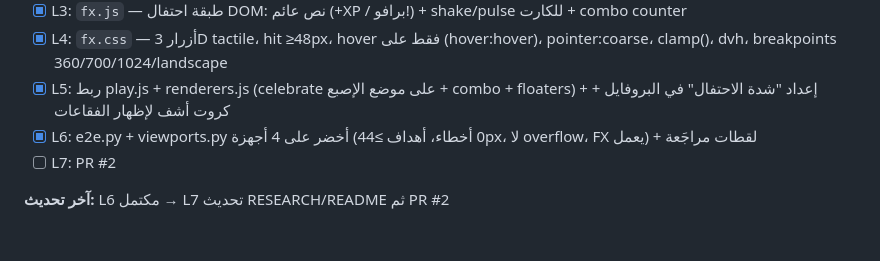
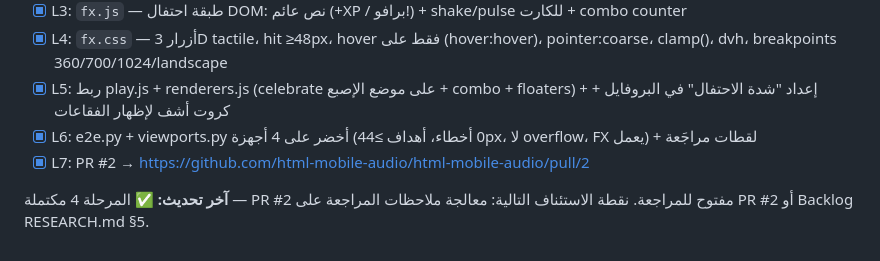
Before and after one commit to just-SsSsSsSsSsSsSsSs/RESEARCH-md-Duolingo-Rive, a Markdown page: genspark_ai_developer/PROGRESS.md, the part around the change. Rendered like a GitHub page.

Commit message:
docs(progress): Phase 4 complete, PR #2 linked

```diff
--- a/genspark_ai_developer/PROGRESS.md
+++ b/genspark_ai_developer/PROGRESS.md
@@ -110,6 +110,6 @@ app/
 - [x] L4: `fx.css` — أزرار 3D tactile، hit ≥48px، hover فقط على (hover:hover)، pointer:coarse، clamp()، dvh، breakpoints 360/700/1024/landscape
 - [x] L5: ربط play.js + renderers.js (celebrate على موضع الإصبع + combo + floaters) + إعداد "شدة الاحتفال" في البروفايل + كروت أشف لإظهار الفقاعات
 - [x] L6: e2e.py + viewports.py أخضر على 4 أجهزة (0 أخطاء، أهداف ≥44px، لا overflow، FX يعمل) + لقطات مراجَعة
-- [ ] L7: PR #2
+- [x] L7: PR #2 → https://github.com/html-mobile-audio/html-mobile-audio/pull/2
 
-**آخر تحديث:** L6 مكتمل → L7 تحديث RESEARCH/README ثم PR #2
+**آخر تحديث:** ✅ المرحلة 4 مكتملة — PR #2 مفتوح للمراجعة. نقطة الاستئناف التالية: معالجة ملاحظات المراجعة على PR #2 أو Backlog RESEARCH.md §5.
```
